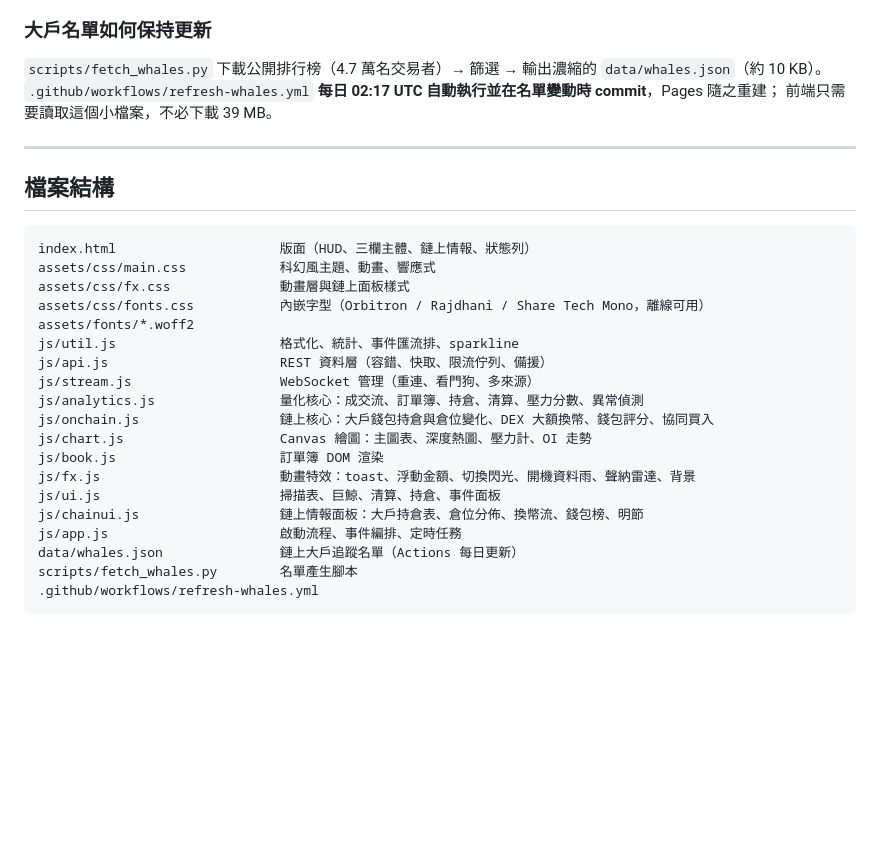
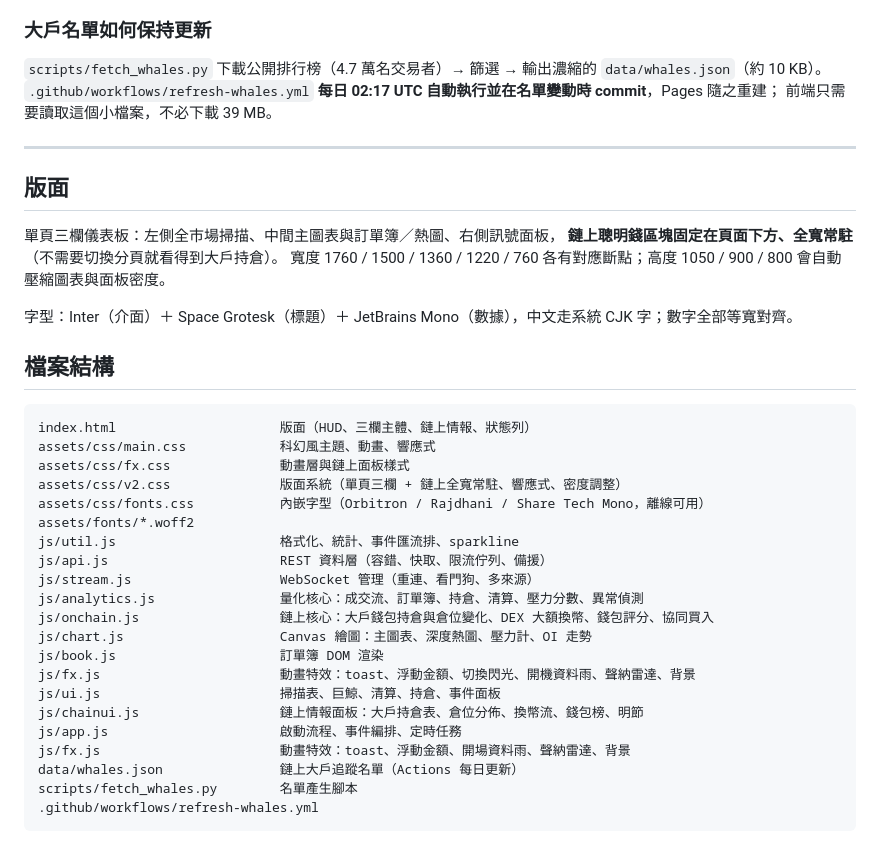
Before and after one commit to Yuchen0614/crypto-sentinel, a Markdown page: README.md, the part around the change. Rendered like a GitHub page; blank space fills up the shorter version.

Commit message:
更新 README（版面系統與字型說明）與介面截圖

````diff
--- a/README.md
+++ b/README.md
@@ -125,12 +125,21 @@ Bybit 線性合約清算事件（涵蓋成交量前 100 個幣種），近 1 分
 
 ---
 
+## 版面
+
+單頁三欄儀表板：左側全市場掃描、中間主圖表與訂單簿／熱圖、右側訊號面板，
+**鏈上聰明錢區塊固定在頁面下方、全寬常駐**（不需要切換分頁就看得到大戶持倉）。
+寬度 1760 / 1500 / 1360 / 1220 / 760 各有對應斷點；高度 1050 / 900 / 800 會自動壓縮圖表與面板密度。
+
+字型：Inter（介面）＋ Space Grotesk（標題）＋ JetBrains Mono（數據），中文走系統 CJK 字；數字全部等寬對齊。
+
 ## 檔案結構
 
 ```
 index.html                     版面（HUD、三欄主體、鏈上情報、狀態列）
 assets/css/main.css            科幻風主題、動畫、響應式
 assets/css/fx.css              動畫層與鏈上面板樣式
+assets/css/v2.css              版面系統（單頁三欄 + 鏈上全寬常駐、響應式、密度調整）
 assets/css/fonts.css           內嵌字型（Orbitron / Rajdhani / Share Tech Mono，離線可用）
 assets/fonts/*.woff2
 js/util.js                     格式化、統計、事件匯流排、sparkline
@@ -144,6 +153,7 @@ js/fx.js                       動畫特效：toast、浮動金額、切換閃
 js/ui.js                       掃描表、巨鯨、清算、持倉、事件面板
 js/chainui.js                  鏈上情報面板：大戶持倉表、倉位分佈、換幣流、錢包榜、明節
 js/app.js                      啟動流程、事件編排、定時任務
+js/fx.js                       動畫特效：toast、浮動金額、開場資料雨、聲納雷達、背景
 data/whales.json               鏈上大戶追蹤名單（Actions 每日更新）
 scripts/fetch_whales.py        名單產生腳本
 .github/workflows/refresh-whales.yml
````
Also changed, not shown: docs/screenshot-main.png, docs/screenshot.png (deleted), docs/shot-market.png (deleted), docs/shot-onchain.png (deleted).
